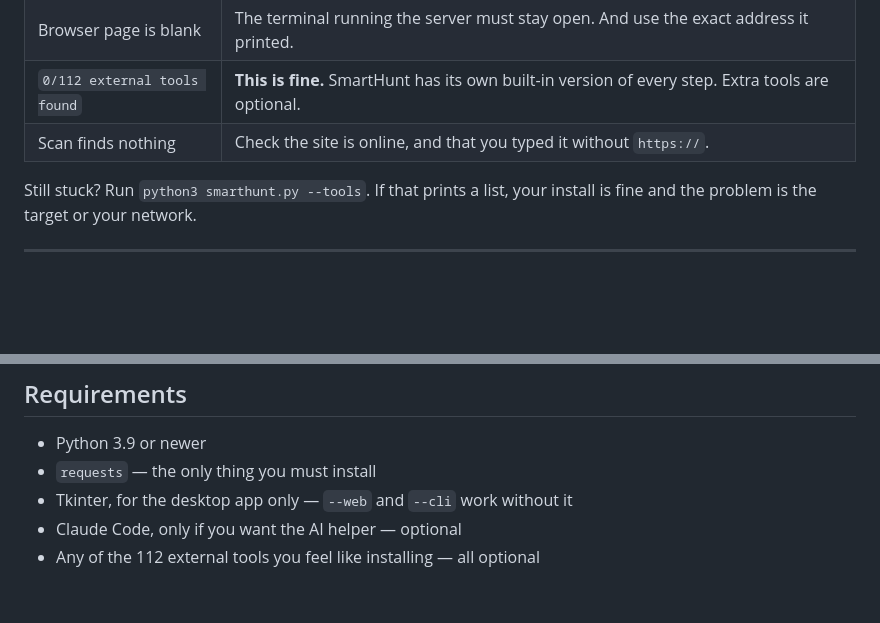
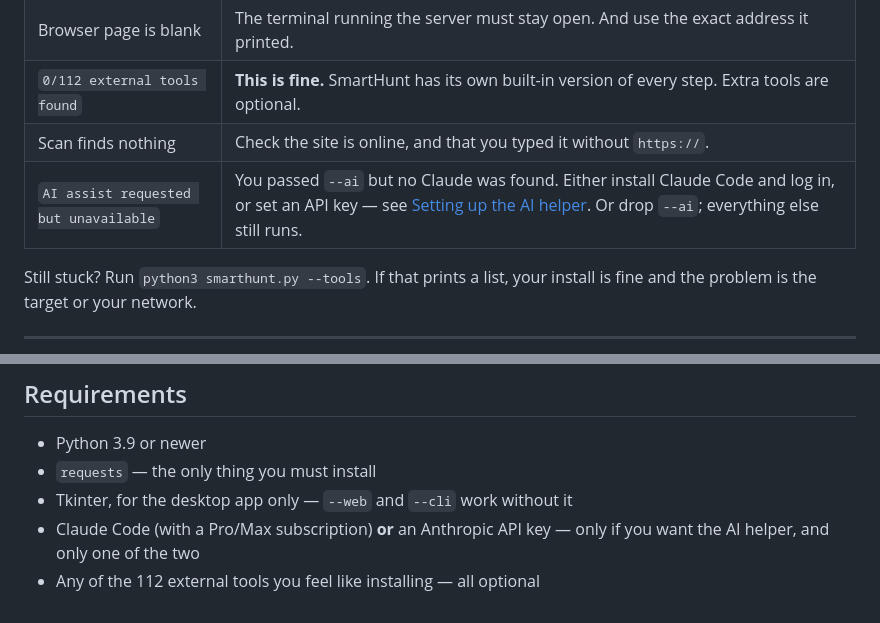
Before and after one commit to Amansinghtomar12/SmartHunt, a Markdown page: README.md, 2 parts joined by grey strips. GitHub-like rendering; blank space fills up the shorter version.

```diff
--- a/README.md
+++ b/README.md
@@ -113,6 +114,7 @@ Everything is also saved into a `smarthunt-results/` folder next to the project.
 | Browser page is blank | The terminal running the server must stay open. And use the exact address it printed. |
 | `0/112 external tools found` | **This is fine.** SmartHunt has its own built-in version of every step. Extra tools are optional. |
 | Scan finds nothing | Check the site is online, and that you typed it without `https://`. |
+| `AI assist requested but unavailable` | You passed `--ai` but no Claude was found. Either install Claude Code and log in, or set an API key — see [Setting up the AI helper](#setting-up-the-ai-helper). Or drop `--ai`; everything else still runs. |
 
 Still stuck? Run `python3 smarthunt.py --tools`. If that prints a list, your
 install is fine and the problem is the target or your network.
@@ -573,5 +608,6 @@ data.
 - Python 3.9 or newer
 - `requests` — the only thing you must install
 - Tkinter, for the desktop app only — `--web` and `--cli` work without it
-- Claude Code, only if you want the AI helper — optional
+- Claude Code (with a Pro/Max subscription) **or** an Anthropic API key — only
+  if you want the AI helper, and only one of the two
 - Any of the 112 external tools you feel like installing — all optional
```
Also changed, not shown: other parts of README.md (+47 -13 lines).
